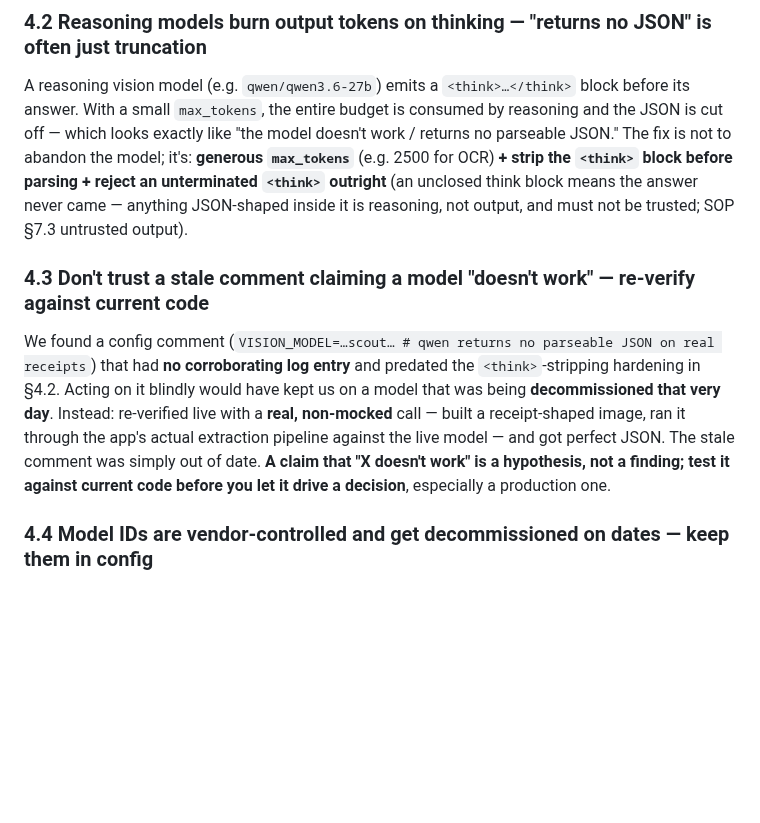
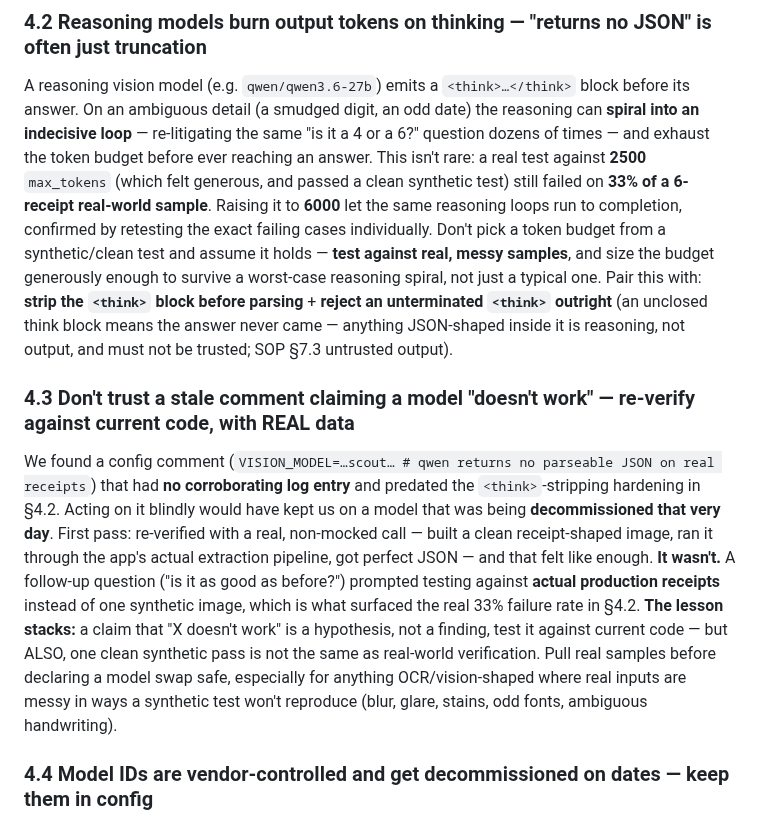
Before and after one commit to baratstylo0-create/snapreceipt-ai-public, a Markdown page: docs/CLAUDE_CODE_PLAYBOOK.md, the part around the change. Rendered like a GitHub page; blank space fills up the shorter version.

Commit message:
docs(playbook): correct stale OCR_MAX_TOKENS example, add real-vs-synthetic testing lesson
Section 4.2 still said "2500 for OCR" as the generous example -- tonight's
real-receipt testing proved that wrong (33% failure rate at 2500, fixed by
raising to 6000). Also folds in the lesson from my own near-miss: a clean
synthetic test gave false confidence; only testing against real production
samples surfaced the actual failure rate.

Co-Authored-By: Claude Opus 4.8 <noreply@anthropic.com>

```diff
--- a/docs/CLAUDE_CODE_PLAYBOOK.md
+++ b/docs/CLAUDE_CODE_PLAYBOOK.md
@@ -196,22 +196,31 @@ strings + the score, so a recurrence has evidence instead of a screenshot.
 ### 4.2 Reasoning models burn output tokens on thinking — "returns no JSON" is often just truncation
 
 A reasoning vision model (e.g. `qwen/qwen3.6-27b`) emits a `<think>…</think>` block before its answer.
-With a small `max_tokens`, the entire budget is consumed by reasoning and the JSON is cut off — which
-looks exactly like "the model doesn't work / returns no parseable JSON." The fix is not to abandon the
-model; it's: **generous `max_tokens`** (e.g. 2500 for OCR) **+ strip the `<think>` block before parsing**
-**+ reject an unterminated `<think>` outright** (an unclosed think block means the answer never came —
+On an ambiguous detail (a smudged digit, an odd date) the reasoning can **spiral into an indecisive
+loop** — re-litigating the same "is it a 4 or a 6?" question dozens of times — and exhaust the token
+budget before ever reaching an answer. This isn't rare: a real test against **2500** `max_tokens` (which
+felt generous, and passed a clean synthetic test) still failed on **33% of a 6-receipt real-world sample**.
+Raising it to **6000** let the same reasoning loops run to completion, confirmed by retesting the exact
+failing cases individually. Don't pick a token budget from a synthetic/clean test and assume it holds —
+**test against real, messy samples**, and size the budget generously enough to survive a worst-case
+reasoning spiral, not just a typical one. Pair this with: **strip the `<think>` block before parsing** +
+**reject an unterminated `<think>` outright** (an unclosed think block means the answer never came —
 anything JSON-shaped inside it is reasoning, not output, and must not be trusted; SOP §7.3 untrusted
 output).
 
-### 4.3 Don't trust a stale comment claiming a model "doesn't work" — re-verify against current code
+### 4.3 Don't trust a stale comment claiming a model "doesn't work" — re-verify against current code, with REAL data
 
 We found a config comment (`VISION_MODEL=…scout… # qwen returns no parseable JSON on real receipts`)
 that had **no corroborating log entry** and predated the `<think>`-stripping hardening in §4.2. Acting on
-it blindly would have kept us on a model that was being **decommissioned that very day**. Instead:
-re-verified live with a **real, non-mocked** call — built a receipt-shaped image, ran it through the
-app's actual extraction pipeline against the live model — and got perfect JSON. The stale comment was
-simply out of date. **A claim that "X doesn't work" is a hypothesis, not a finding; test it against
-current code before you let it drive a decision**, especially a production one.
+it blindly would have kept us on a model that was being **decommissioned that very day**. First pass:
+re-verified with a real, non-mocked call — built a clean receipt-shaped image, ran it through the app's
+actual extraction pipeline, got perfect JSON — and that felt like enough. **It wasn't.** A follow-up
+question ("is it as good as before?") prompted testing against **actual production receipts** instead of
+one synthetic image, which is what surfaced the real 33% failure rate in §4.2. **The lesson stacks:** a
+claim that "X doesn't work" is a hypothesis, not a finding, test it against current code — but ALSO, one
+clean synthetic pass is not the same as real-world verification. Pull real samples before declaring a
+model swap safe, especially for anything OCR/vision-shaped where real inputs are messy in ways a
+synthetic test won't reproduce (blur, glare, stains, odd fonts, ambiguous handwriting).
 
 ### 4.4 Model IDs are vendor-controlled and get decommissioned on dates — keep them in config
 
```
